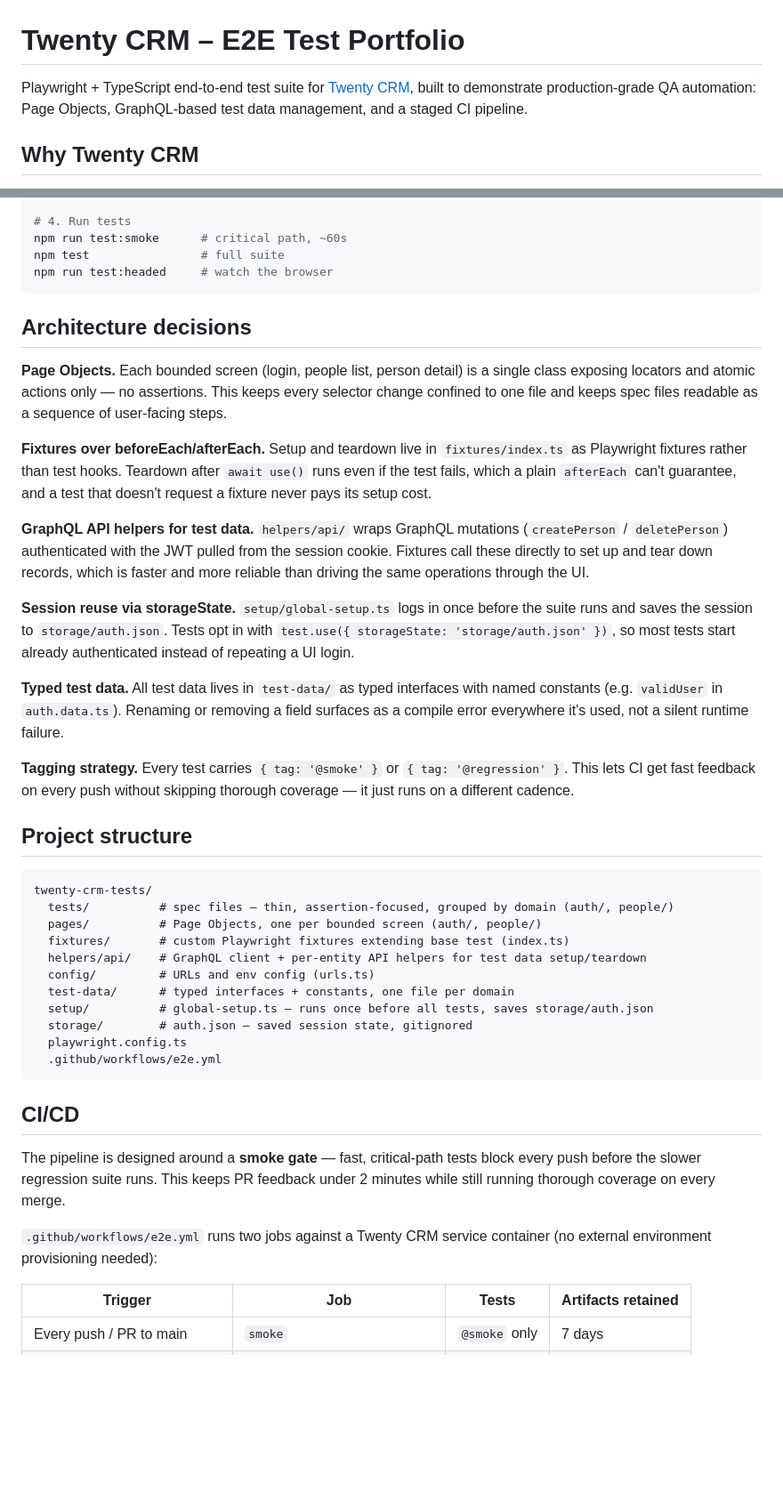
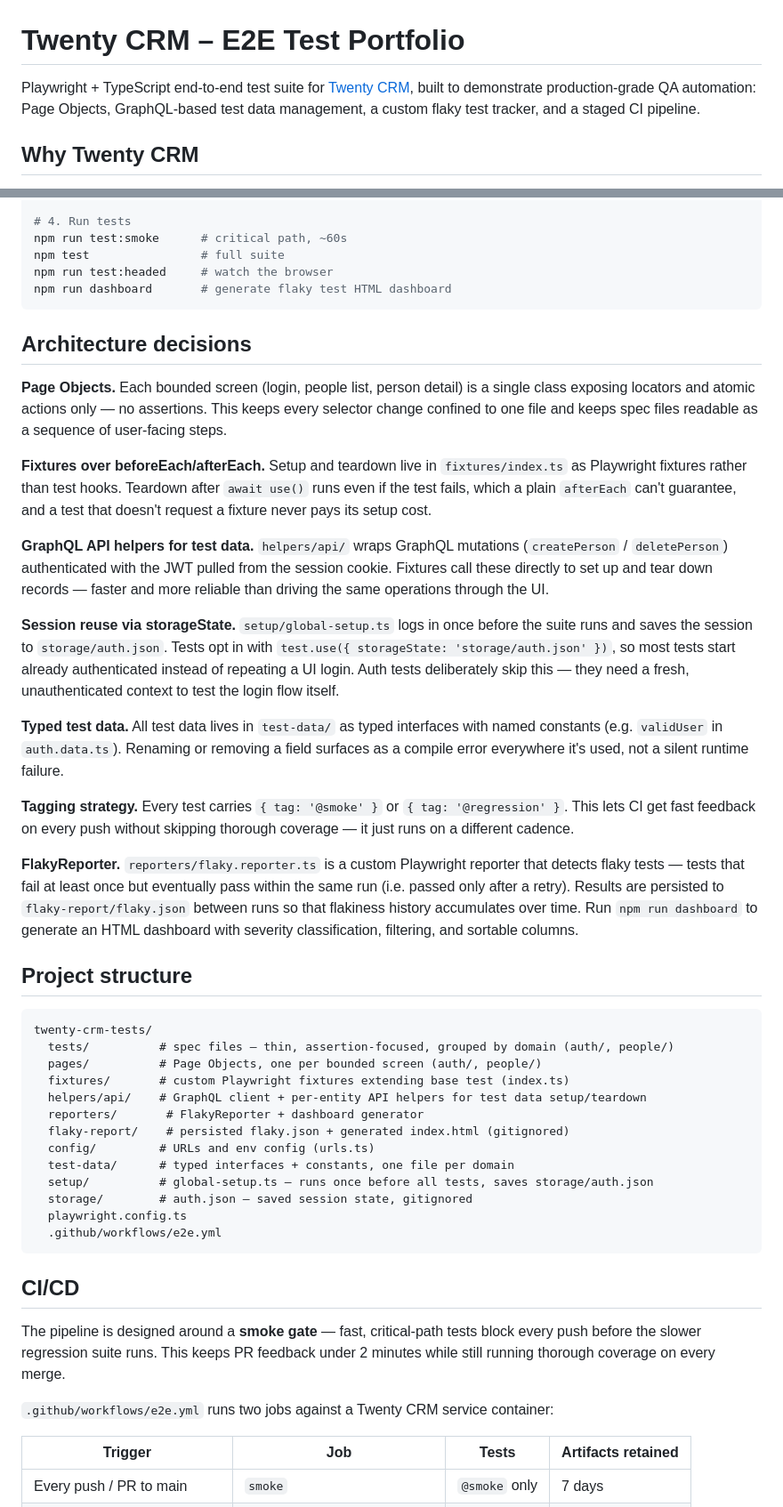
Before and after one commit to wojciech-ciolek/twenty-crm-playwright, a Markdown page: README.md, 2 parts joined by grey strips. Shown at 89% size. Rendered like a GitHub page; blank space fills up the shorter version.

Commit message:
docs: update README with FlakyReporter and complete test coverage table

````diff
--- a/README.md
+++ b/README.md
@@ -1,6 +1,6 @@
 # Twenty CRM – E2E Test Portfolio
 
-Playwright + TypeScript end-to-end test suite for [Twenty CRM](https://github.com/twentyhq/twenty), built to demonstrate production-grade QA automation: Page Objects, GraphQL-based test data management, and a staged CI pipeline.
+Playwright + TypeScript end-to-end test suite for [Twenty CRM](https://github.com/twentyhq/twenty), built to demonstrate production-grade QA automation: Page Objects, GraphQL-based test data management, a custom flaky test tracker, and a staged CI pipeline.
 
 ## Why Twenty CRM
 
@@ -28,6 +28,7 @@ cp .env.example .env
 npm run test:smoke      # critical path, ~60s
 npm test                # full suite
 npm run test:headed     # watch the browser
+npm run dashboard       # generate flaky test HTML dashboard
 ```
 
 ## Architecture decisions
@@ -36,13 +37,15 @@ npm run test:headed     # watch the browser
 
 **Fixtures over beforeEach/afterEach.** Setup and teardown live in `fixtures/index.ts` as Playwright fixtures rather than test hooks. Teardown after `await use()` runs even if the test fails, which a plain `afterEach` can't guarantee, and a test that doesn't request a fixture never pays its setup cost.
 
-**GraphQL API helpers for test data.** `helpers/api/` wraps GraphQL mutations (`createPerson` / `deletePerson`) authenticated with the JWT pulled from the session cookie. Fixtures call these directly to set up and tear down records, which is faster and more reliable than driving the same operations through the UI.
+**GraphQL API helpers for test data.** `helpers/api/` wraps GraphQL mutations (`createPerson` / `deletePerson`) authenticated with the JWT pulled from the session cookie. Fixtures call these directly to set up and tear down records — faster and more reliable than driving the same operations through the UI.
 
-**Session reuse via storageState.** `setup/global-setup.ts` logs in once before the suite runs and saves the session to `storage/auth.json`. Tests opt in with `test.use({ storageState: 'storage/auth.json' })`, so most tests start already authenticated instead of repeating a UI login.
+**Session reuse via storageState.** `setup/global-setup.ts` logs in once before the suite runs and saves the session to `storage/auth.json`. Tests opt in with `test.use({ storageState: 'storage/auth.json' })`, so most tests start already authenticated instead of repeating a UI login. Auth tests deliberately skip this — they need a fresh, unauthenticated context to test the login flow itself.
 
 **Typed test data.** All test data lives in `test-data/` as typed interfaces with named constants (e.g. `validUser` in `auth.data.ts`). Renaming or removing a field surfaces as a compile error everywhere it's used, not a silent runtime failure.
 
 **Tagging strategy.** Every test carries `{ tag: '@smoke' }` or `{ tag: '@regression' }`. This lets CI get fast feedback on every push without skipping thorough coverage — it just runs on a different cadence.
+
+**FlakyReporter.** `reporters/flaky.reporter.ts` is a custom Playwright reporter that detects flaky tests — tests that fail at least once but eventually pass within the same run (i.e. passed only after a retry). Results are persisted to `flaky-report/flaky.json` between runs so that flakiness history accumulates over time. Run `npm run dashboard` to generate an HTML dashboard with severity classification, filtering, and sortable columns.
 
 ## Project structure
 
@@ -52,6 +55,8 @@ twenty-crm-tests/
   pages/          # Page Objects, one per bounded screen (auth/, people/)
   fixtures/       # custom Playwright fixtures extending base test (index.ts)
   helpers/api/    # GraphQL client + per-entity API helpers for test data setup/teardown
+  reporters/       # FlakyReporter + dashboard generator
+  flaky-report/    # persisted flaky.json + generated index.html (gitignored)
   config/         # URLs and env config (urls.ts)
   test-data/      # typed interfaces + constants, one file per domain
   setup/          # global-setup.ts — runs once before all tests, saves storage/auth.json
@@ -64,7 +69,7 @@ twenty-crm-tests/
 
 The pipeline is designed around a **smoke gate** — fast, critical-path tests block every push before the slower regression suite runs. This keeps PR feedback under 2 minutes while still running thorough coverage on every merge.
 
-`.github/workflows/e2e.yml` runs two jobs against a Twenty CRM service container (no external environment provisioning needed):
+`.github/workflows/e2e.yml` runs two jobs against a Twenty CRM service container:
 
 | Trigger | Job | Tests | Artifacts retained |
 |---|---|---|---|
````
Also changed, not shown: other parts of README.md (+5 -1 lines).
